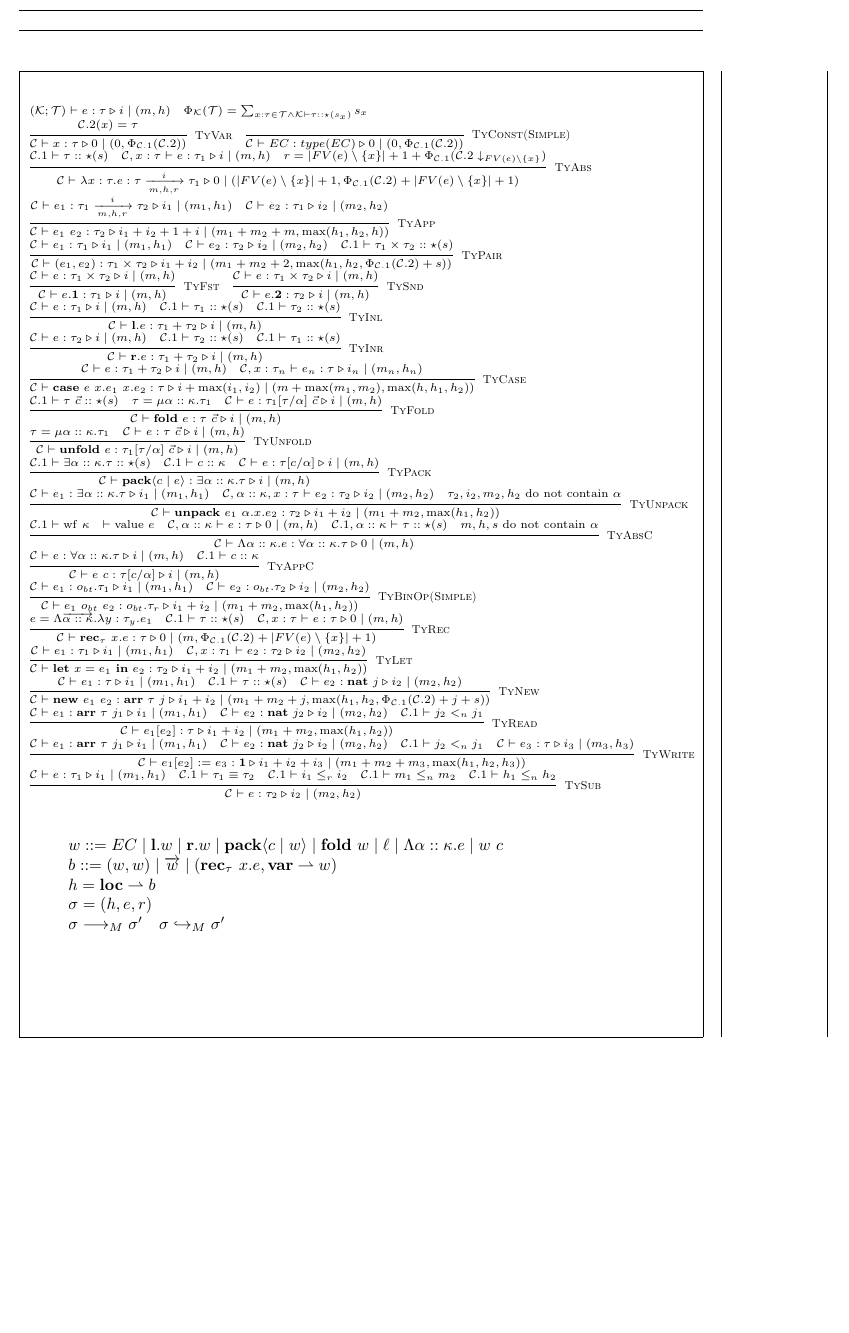
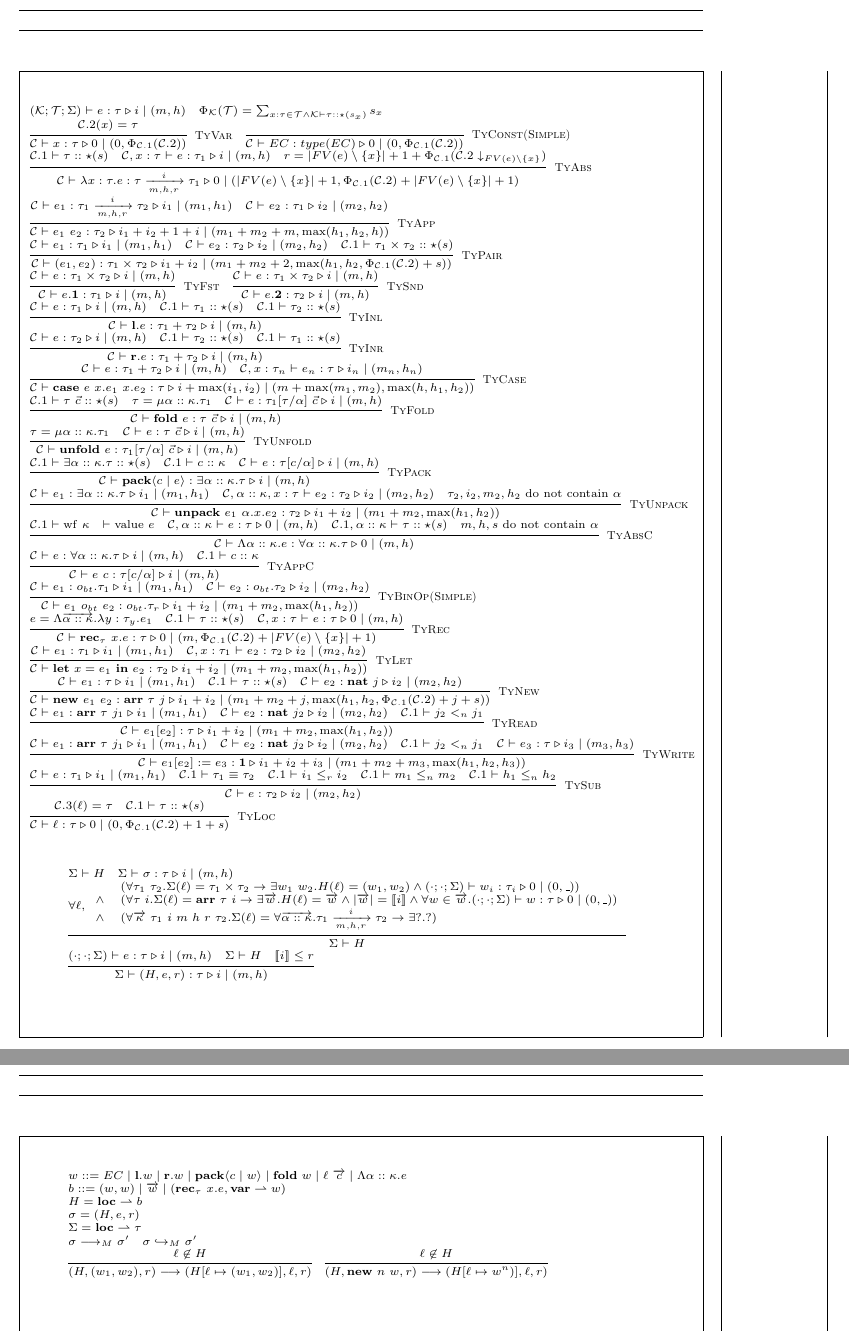
Before and after one commit to mit-plv/timl, a LaTeX document (impl/compiler/formalization/micro-timl.tex): part of page 7 of 7 before the commit and two parts of pages 7 and 8 of 8 after it, the two joined at a grey line, cut so that both start at the same text, the shorter picture padded with empty space. Compiled offline with pdfLaTeX.

Commit message:
Working on operational semantics

```diff
--- a/impl/compiler/formalization/micro-timl.tex
+++ b/impl/compiler/formalization/micro-timl.tex
@@ -309,7 +309,7 @@
 \[
 \scriptsize
 \begin{array}{l}
-	(\mathcal{K}; \mathcal{T}) \vdash e : \tau \triangleright i \mid (m, h) \hspace{1em}
+	(\mathcal{K}; \mathcal{T}; \Sigma) \vdash e : \tau \triangleright i \mid (m, h) \hspace{1em}
 	\Phi_{\mathcal{K}}(\mathcal{T}) = \sum_{x:\tau \in \mathcal{T} \land \mathcal{K} \vdash \tau :: \star(s_x)} s_x \\
 	\infer[\textsc{TyVar}]{\jtygc{\mathcal{C}}{x}{\tau}{0}{0}{\Phi_{\mathcal{C}.1}(\mathcal{C}.2)}}{\mathcal{C}.2(x)=\tau} \hspace{1em}
 	\infer[\textsc{TyConst(Simple)}]{\jtygc{\mathcal{C}}{EC}{type(EC)}{0}{0}{\Phi_{\mathcal{C}.1}(\mathcal{C}.2)}}{} \\
@@ -333,17 +333,31 @@
 	\infer[\textsc{TyNew}]{\jtygc{\mathcal{C} }{ \mathbf{new}~e_1~e_2 }{ \mathbf{arr}~\tau~j }{ i_1 + i_2 }{ m_1 + m_2 + j}{\max(h_1,h_2,\Phi_{\mathcal{C}.1}(\mathcal{C}.2)+j+s)}}{\jtygc{\mathcal{C} }{ e_1 }{\tau }{ i_1 }{ m_1}{h_1} & \mathcal{C}.1 \vdash \tau :: \star(s) & \jtygc{\mathcal{C} }{ e_2 }{ \mathbf{nat}~j }{ i_2 }{ m_2}{h_2}} \\
 	\infer[\textsc{TyRead}]{\jtygc{\mathcal{C} }{ e_1[e_2] }{ \tau }{ i_1 + i_2 }{ m_1 + m_2}{\max(h_1,h_2)}}{\jtygc{\mathcal{C} }{ e_1 }{ \mathbf{arr}~\tau~j_1 }{ i_1 }{ m_1}{h_1} & \jtygc{\mathcal{C} }{ e_2 }{ \mathbf{nat}~j_2 }{ i_2 }{ m_2}{h_2} & \mathcal{C}.1 \vdash j_2 <_n j_1} \\
 	\infer[\textsc{TyWrite}]{\jtygc{\mathcal{C} }{ e_1[e_2] := e_3 }{ \mathbf{1} }{ i_1 + i_2 + i_3 }{ m_1 + m_2 + m_3}{\max(h_1,h_2,h_3)}}{\jtygc{\mathcal{C} }{ e_1 }{ \mathbf{arr}~\tau~j_1 }{ i_1 }{ m_1}{h_1} & \jtygc{\mathcal{C} }{ e_2 }{\mathbf{nat}~j_2 }{ i_2 }{ m_2}{h_2} & \mathcal{C}.1 \vdash j_2 <_n j_1 & \jtygc{\mathcal{C} }{ e_3 }{ \tau }{ i_3 }{ m_3}{h_3}} \\
-	\infer[\textsc{TySub}]{\jtygc{\mathcal{C} }{ e }{\tau_2 }{ i_2 }{ m_2}{h_2}}{\jtygc{\mathcal{C} }{ e }{ \tau_1 }{ i_1 }{ m_1 }{h_1} & \mathcal{C}.1 \vdash \tau_1 \equiv \tau_2 & \mathcal{C}.1 \vdash i_1 \le_r i_2 & \mathcal{C}.1 \vdash m_1 \le_n m_2 & \mathcal{C}.1 \vdash h_1 \le_n h_2}
+	\infer[\textsc{TySub}]{\jtygc{\mathcal{C} }{ e }{\tau_2 }{ i_2 }{ m_2}{h_2}}{\jtygc{\mathcal{C} }{ e }{ \tau_1 }{ i_1 }{ m_1 }{h_1} & \mathcal{C}.1 \vdash \tau_1 \equiv \tau_2 & \mathcal{C}.1 \vdash i_1 \le_r i_2 & \mathcal{C}.1 \vdash m_1 \le_n m_2 & \mathcal{C}.1 \vdash h_1 \le_n h_2} \\
+	\infer[\textsc{TyLoc}]{\jtygc{\mathcal{C}}{\ell}{\tau}{0}{0}{\Phi_{\mathcal{C}.1}(\mathcal{C}.2)+1+s}}{\mathcal{C}.3(\ell)=\tau & \mathcal{C}.1 \vdash \tau :: \star(s)}
 \end{array}
 \]
 
 \[
+\scriptsize
 \begin{array}{l}
-	w ::= EC \mid \mathbf{l}.w \mid \mathbf{r}.w \mid \mathbf{pack} \langle c \mid w \rangle \mid \mathbf{fold}~w \mid \ell \mid \Lambda \alpha :: \kappa. e \mid w~c \\
+	\Sigma \vdash H \hspace{1em} \Sigma \vdash \sigma : \tau \triangleright i \mid (m, h) \\
+	\infer{\Sigma \vdash H}{\forall \ell, \begin{array}{cl} & (\forall \tau_1~\tau_2. \Sigma(\ell) = \tau_1 \times \tau_2 \rightarrow \exists w_1~w_2. H(\ell) = (w_1,w_2) \land (\cdot;\cdot;\Sigma) \vdash w_i : \tau_i \triangleright 0 \mid (0, \_) ) \\ \land & (\forall \tau~i. \Sigma(\ell)= \mathbf{arr}~\tau~i \rightarrow \exists \overrightarrow{w}. H(\ell) = \overrightarrow{w} \land |\overrightarrow{w}| = \llbracket i \rrbracket \land \forall w \in \overrightarrow{w}. (\cdot;\cdot;\Sigma) \vdash w : \tau \triangleright 0 \mid (0, \_) ) \\ \land & (\forall \overrightarrow{\kappa}~\tau_1~i~m~h~r~\tau_2. \Sigma(\ell)=\forall \overrightarrow{\alpha::\kappa}. \tau_1 \xrightarrow[m,h,r]{i} \tau_2 \rightarrow \exists ?. ?) \end{array} } \\
+	\infer{\Sigma \vdash (H,e,r) : \tau \triangleright i \mid (m, h)}{(\cdot;\cdot;\Sigma) \vdash e : \tau \triangleright i \mid (m,h) & \Sigma \vdash H & \llbracket i \rrbracket \le r}
+\end{array}
+\]
+
+\[
+\scriptsize
+\begin{array}{l}
+	w ::= EC \mid \mathbf{l}.w \mid \mathbf{r}.w \mid \mathbf{pack} \langle c \mid w \rangle \mid \mathbf{fold}~w \mid \ell~\overrightarrow{c} \mid \Lambda \alpha :: \kappa. e \\
 	b ::= (w,w) \mid \overrightarrow{w} \mid (\mathbf{rec}_\tau~x.e, \mathbf{var} \rightharpoonup w) \\
-	h = \mathbf{loc} \rightharpoonup b \\
-	\sigma = (h, e, r) \\
-	\sigma \longrightarrow_M \sigma' \hspace{1em} \sigma \hookrightarrow_M \sigma'
+	H = \mathbf{loc} \rightharpoonup b \\
+	\sigma = (H, e, r) \\
+	\Sigma = \mathbf{loc} \rightharpoonup \tau \\
+	\sigma \longrightarrow_M \sigma' \hspace{1em} \sigma \hookrightarrow_M \sigma' \\
+	\infer{(H,(w_1,w_2),r) \longrightarrow (H[\ell \mapsto (w_1,w_2)],\ell,r)}{\ell \not\in H} \hspace{1em}
+	\infer{(H,\mathbf{new}~n~w,r) \longrightarrow (H[\ell \mapsto w^n)],\ell,r)}{\ell \not\in H}
 \end{array}
 \]
 
```
